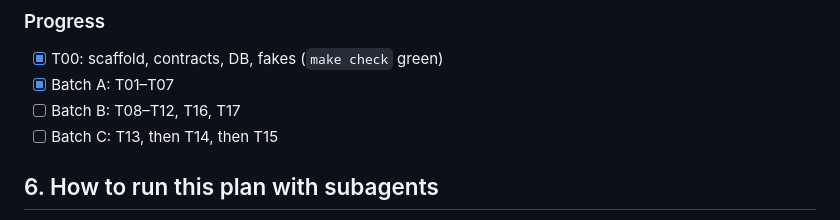
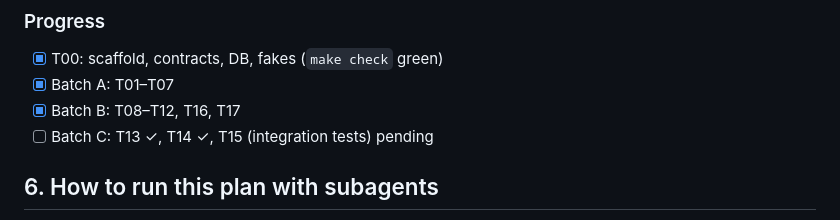
Before and after one commit to felizk/UnraidAppManager, a Markdown page: PLAN.md, the part around the change. Drawn GitHub-style.

Commit message:
PLAN: progress update

```diff
--- a/PLAN.md
+++ b/PLAN.md
@@ -181,8 +181,8 @@ parallel right after T00**. In practice, batches of 4–6 are easier to review:
 ### Progress
 - [x] T00: scaffold, contracts, DB, fakes (`make check` green)
 - [x] Batch A: T01–T07
-- [ ] Batch B: T08–T12, T16, T17
-- [ ] Batch C: T13, then T14, then T15
+- [x] Batch B: T08–T12, T16, T17
+- [ ] Batch C: T13 ✓, T14 ✓, T15 (integration tests) pending
 
 ## 6. How to run this plan with subagents
 
```
